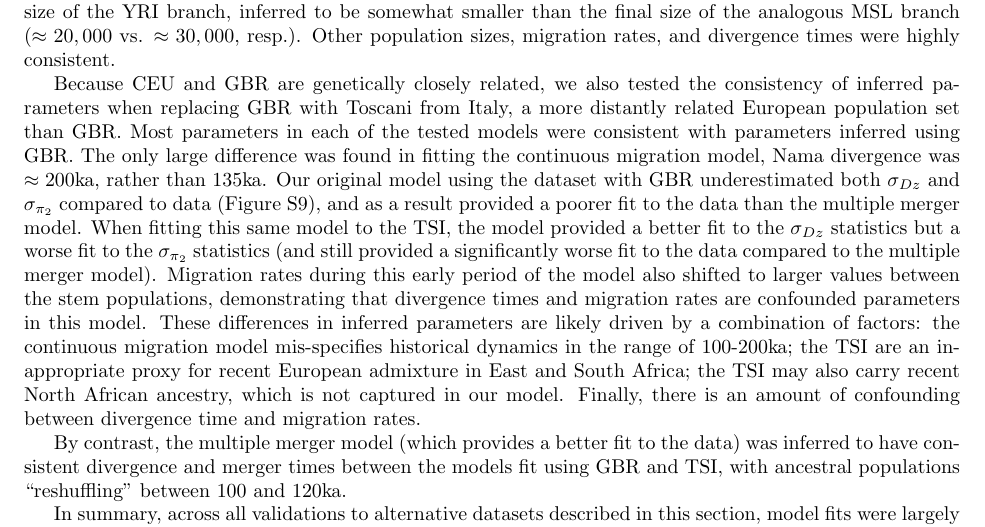
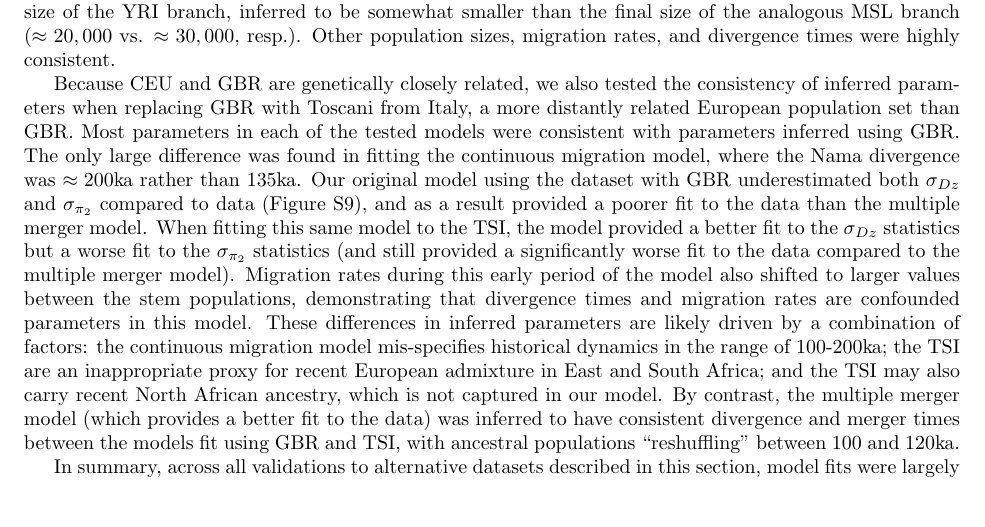
Before and after one commit to apragsdale/african-structure-paper, a LaTeX document (supplement.tex): part of page 14 of 57, cut so that both start at the same text, the shorter picture padded with empty space. Compiled offline with pdfLaTeX; a missing bibliography style is replaced by a similar one.

Commit message:
small changes and formatting

```diff
--- a/supplement.tex
+++ b/supplement.tex
@@ -983,29 +982,25 @@ consistency of inferred parameters when replacing GBR with Toscani from Italy,
 a more distantly related European population set than GBR. Most parameters in
 each of the tested models were consistent with parameters inferred using GBR.
 The only large difference was found in fitting the continuous migration model,
-Nama divergence was $\approx200$ka, rather than $135$ka.
-Our original model using the dataset with GBR
-underestimated both $\sigma_{Dz}$ and $\sigma_{\pi_2}$ compared to data
-(Figure~\ref{fig:supp-continuous-migration-fits}), and as a result provided a poorer
-fit to the data than the multiple merger model.
-When fitting this same model to the TSI, the model provided a better fit to the $\sigma_{Dz}$ statistics but
-a worse fit to the $\sigma_{\pi_2}$ statistics (and still provided a
-significantly worse fit to the data compared to the multiple merger model).
-Migration rates during
-this early period of the model also shifted to larger values between the stem
-populations, demonstrating that divergence times and migration rates are
-confounded parameters in this model.
-These differences in inferred parameters are likely driven by a combination of factors: the continuous
-migration model mis-specifies historical dynamics in the range of 100-200ka;
-the TSI are an inappropriate proxy for recent European admixture in East and
-South Africa; the TSI may also carry recent North African ancestry, which
-is not captured in our model. Finally, there is an amount of confounding between divergence time
-and migration rates.
-
-By contrast, the multiple merger model (which
-provides a better fit to the data) was inferred to have consistent divergence
-and merger times between the models fit using GBR and TSI, with ancestral
-populations ``reshuffling'' between 100 and 120ka.
-
-In summary, across all validations to alternative datasets described in this section, model
-fits were largely robust and matched those shown in the main text
+where the Nama divergence was $\approx200$ka rather than $135$ka. Our original
+model using the dataset with GBR underestimated both $\sigma_{Dz}$ and
+$\sigma_{\pi_2}$ compared to data
+(Figure~\ref{fig:supp-continuous-migration-fits}), and as a result provided a
+poorer fit to the data than the multiple merger model. When fitting this same
+model to the TSI, the model provided a better fit to the $\sigma_{Dz}$
+statistics but a worse fit to the $\sigma_{\pi_2}$ statistics (and still
+provided a significantly worse fit to the data compared to the multiple
+merger model). Migration rates during this early period of the model also
+shifted to larger values between the stem populations, demonstrating that
+divergence times and migration rates are confounded parameters in this model.
+These differences in inferred parameters are likely driven by a combination of
+factors: the continuous migration model mis-specifies historical dynamics in
+the range of 100-200ka; the TSI are an inappropriate proxy for recent European
+admixture in East and South Africa; and the TSI may also carry recent North
+African ancestry, which is not captured in our model. By contrast, the
+multiple merger model (which provides a better fit to the data) was inferred to
+have consistent divergence and merger times between the models fit using GBR
+and TSI, with ancestral populations ``reshuffling'' between 100 and 120ka.
+
+In summary, across all validations to alternative datasets described in this
+section, model fits were largely robust and matched those shown in the main
```
Also changed, not shown: supplement.tex (24 more changed lines).
